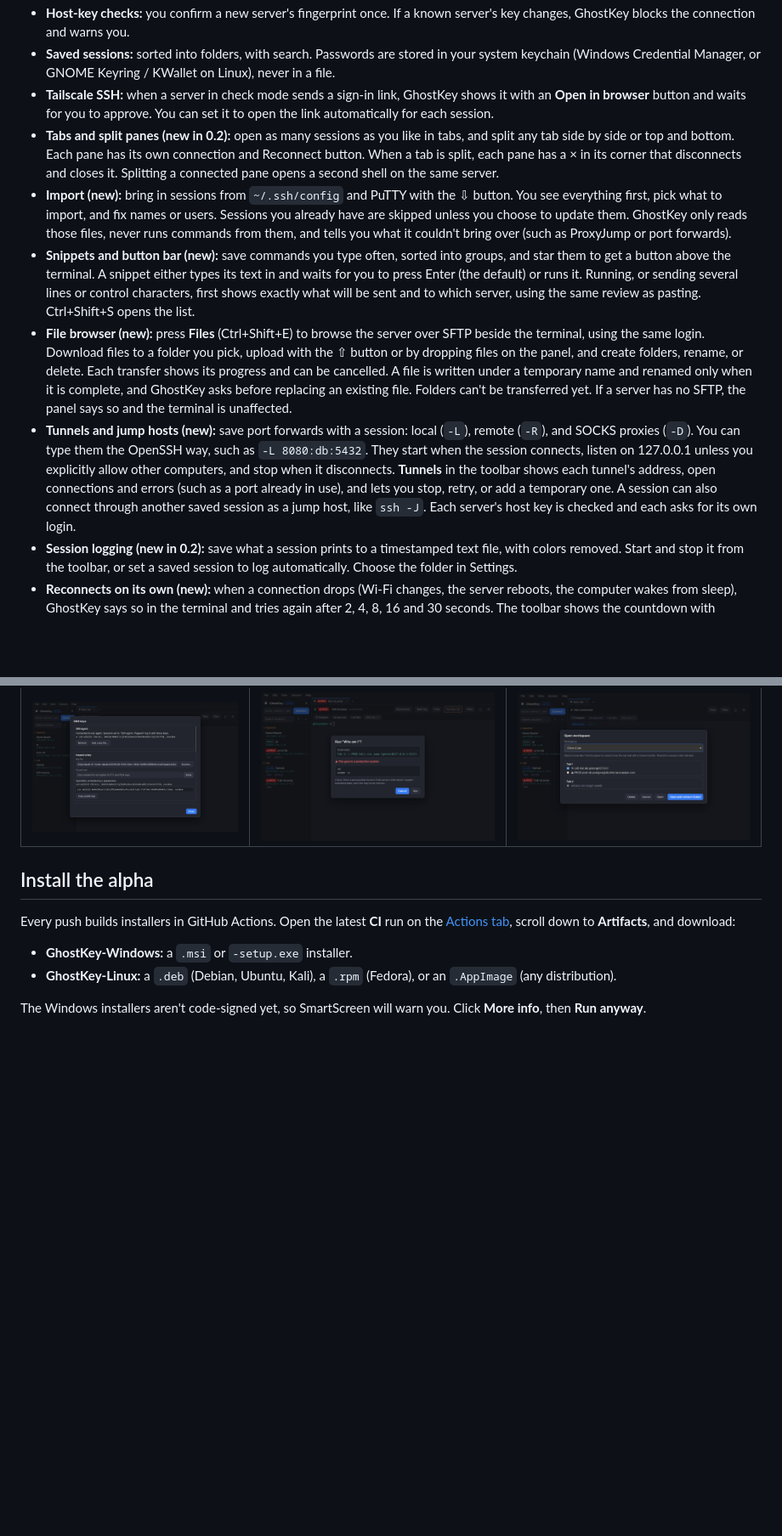
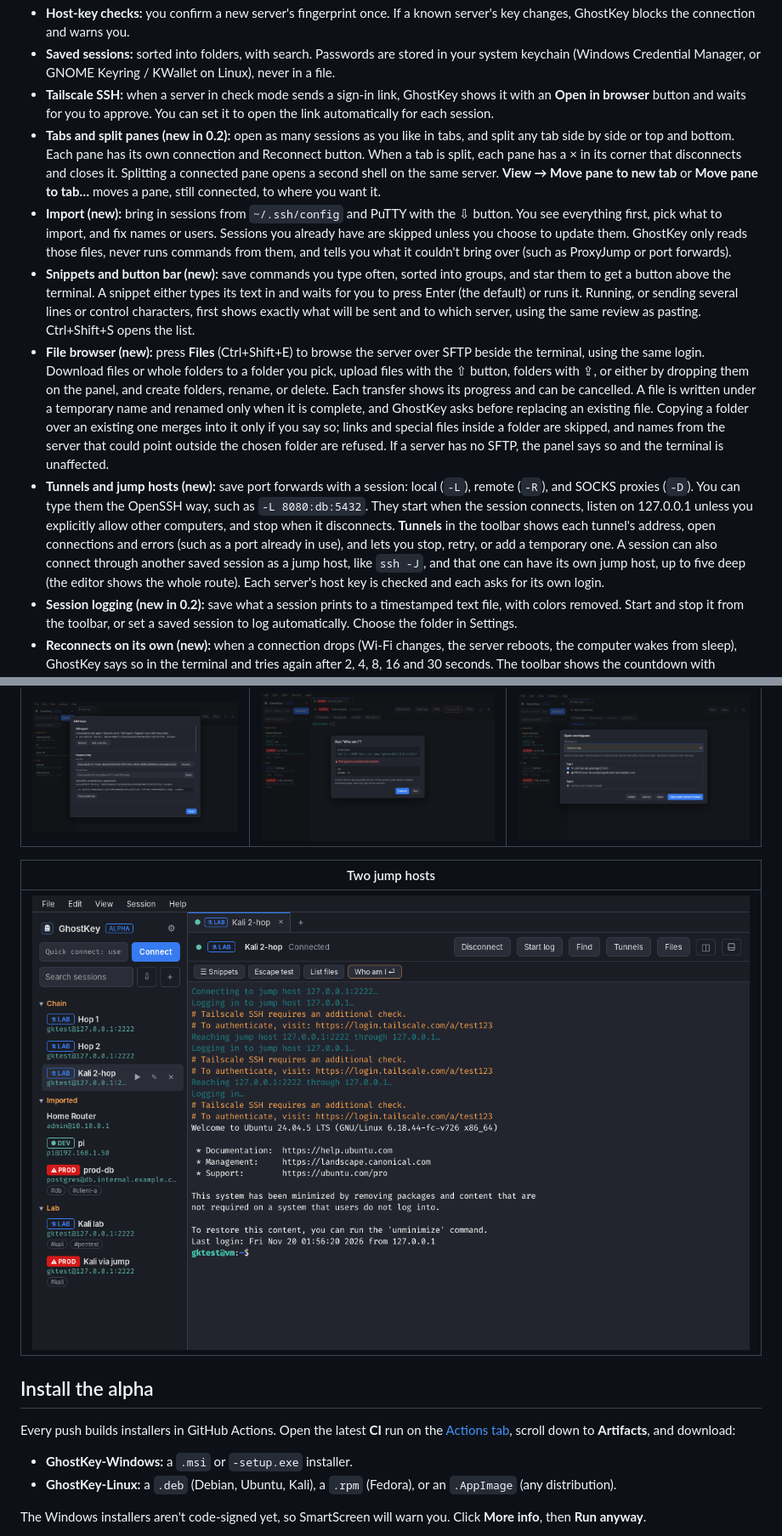
Before and after one commit to Anon0ne/GhostKey, a Markdown page: README.md, 2 parts joined by grey strips. Shown at 85% size. Rendered like a GitHub page; pictures changed too: docs/screenshots/multi-hop.png (added); blank space fills up the shorter version.

```diff
--- a/README.md
+++ b/README.md
@@ -13,11 +13,11 @@ A modern SSH client for Windows and Linux that looks like the Kali Linux termina
 - **Host-key checks:** you confirm a new server's fingerprint once. If a known server's key changes, GhostKey blocks the connection and warns you.
 - **Saved sessions:** sorted into folders, with search. Passwords are stored in your system keychain (Windows Credential Manager, or GNOME Keyring / KWallet on Linux), never in a file.
 - **Tailscale SSH:** when a server in check mode sends a sign-in link, GhostKey shows it with an **Open in browser** button and waits for you to approve. You can set it to open the link automatically for each session.
-- **Tabs and split panes (new in 0.2):** open as many sessions as you like in tabs, and split any tab side by side or top and bottom. Each pane has its own connection and Reconnect button. When a tab is split, each pane has a × in its corner that disconnects and closes it. Splitting a connected pane opens a second shell on the same server.
+- **Tabs and split panes (new in 0.2):** open as many sessions as you like in tabs, and split any tab side by side or top and bottom. Each pane has its own connection and Reconnect button. When a tab is split, each pane has a × in its corner that disconnects and closes it. Splitting a connected pane opens a second shell on the same server. **View → Move pane to new tab** or **Move pane to tab…** moves a pane, still connected, to where you want it.
 - **Import (new):** bring in sessions from `~/.ssh/config` and PuTTY with the ⇩ button. You see everything first, pick what to import, and fix names or users. Sessions you already have are skipped unless you choose to update them. GhostKey only reads those files, never runs commands from them, and tells you what it couldn't bring over (such as ProxyJump or port forwards).
 - **Snippets and button bar (new):** save commands you type often, sorted into groups, and star them to get a button above the terminal. A snippet either types its text in and waits for you to press Enter (the default) or runs it. Running, or sending several lines or control characters, first shows exactly what will be sent and to which server, using the same review as pasting. Ctrl+Shift+S opens the list.
-- **File browser (new):** press **Files** (Ctrl+Shift+E) to browse the server over SFTP beside the terminal, using the same login. Download files to a folder you pick, upload with the ⇧ button or by dropping files on the panel, and create folders, rename, or delete. Each transfer shows its progress and can be cancelled. A file is written under a temporary name and renamed only when it is complete, and GhostKey asks before replacing an existing file. Folders can't be transferred yet. If a server has no SFTP, the panel says so and the terminal is unaffected.
-- **Tunnels and jump hosts (new):** save port forwards with a session: local (`-L`), remote (`-R`), and SOCKS proxies (`-D`). You can type them the OpenSSH way, such as `-L 8080:db:5432`. They start when the session connects, listen on 127.0.0.1 unless you explicitly allow other computers, and stop when it disconnects. **Tunnels** in the toolbar shows each tunnel's address, open connections and errors (such as a port already in use), and lets you stop, retry, or add a temporary one. A session can also connect through another saved session as a jump host, like `ssh -J`. Each server's host key is checked and each asks for its own login.
+- **File browser (new):** press **Files** (Ctrl+Shift+E) to browse the server over SFTP beside the terminal, using the same login. Download files or whole folders to a folder you pick, upload files with the ⇧ button, folders with ⇪, or either by dropping them on the panel, and create folders, rename, or delete. Each transfer shows its progress and can be cancelled. A file is written under a temporary name and renamed only when it is complete, and GhostKey asks before replacing an existing file. Copying a folder over an existing one merges into it only if you say so; links and special files inside a folder are skipped, and names from the server that could point outside the chosen folder are refused. If a server has no SFTP, the panel says so and the terminal is unaffected.
+- **Tunnels and jump hosts (new):** save port forwards with a session: local (`-L`), remote (`-R`), and SOCKS proxies (`-D`). You can type them the OpenSSH way, such as `-L 8080:db:5432`. They start when the session connects, listen on 127.0.0.1 unless you explicitly allow other computers, and stop when it disconnects. **Tunnels** in the toolbar shows each tunnel's address, open connections and errors (such as a port already in use), and lets you stop, retry, or add a temporary one. A session can also connect through another saved session as a jump host, like `ssh -J`, and that one can have its own jump host, up to five deep (the editor shows the whole route). Each server's host key is checked and each asks for its own login.
 - **Session logging (new in 0.2):** save what a session prints to a timestamped text file, with colors removed. Start and stop it from the toolbar, or set a saved session to log automatically. Choose the folder in Settings.
 - **Reconnects on its own (new):** when a connection drops (Wi-Fi changes, the server reboots, the computer wakes from sleep), GhostKey says so in the terminal and tries again after 2, 4, 8, 16 and 30 seconds. The toolbar shows the countdown with **Reconnect now** and **Cancel**. It asks for a password again if one isn't saved, gives up on a refused login, and never reconnects after you type `exit` or press Disconnect. Saved tunnels set to start on connect come back with it. Each reconnect is a new shell, so programs from the old one are gone. Turn it off in Settings.
 - **Tags and production warnings (new):** give a session tags and an environment (Production, Staging, Development or Lab) in its settings. The environment shows as a badge with an icon and text in the session list, the tab and the toolbar. Search matches tags (`#web`) and environments (`prod`). Snippets sent to a production session are always reviewed first, paste reviews and broadcast say when production is included, and choosing production terminals for broadcast needs an extra confirmation.
@@ -47,6 +47,10 @@ A modern SSH client for Windows and Linux that looks like the Kali Linux termina
 | SSH keys | Production warning | Open workspace |
 | --- | --- | --- |
 | ![The agent's keys and a key file's fingerprint](docs/screenshots/ssh-keys.png) | ![Badges, tags and a snippet review for a production session](docs/screenshots/production.png) | ![A workspace's panes, ticked to connect](docs/screenshots/workspaces.png) |
+
+| Two jump hosts |
+| --- |
+| ![Logging in through two jump hosts in turn](docs/screenshots/multi-hop.png) |
 
 ## Install the alpha
 
```
Also changed, not shown: docs/FEATURE_ROADMAP.md (+12 -0 lines), 8 other files.
